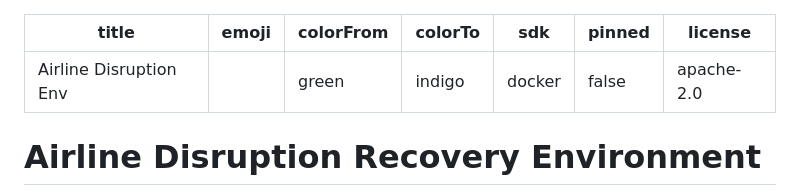
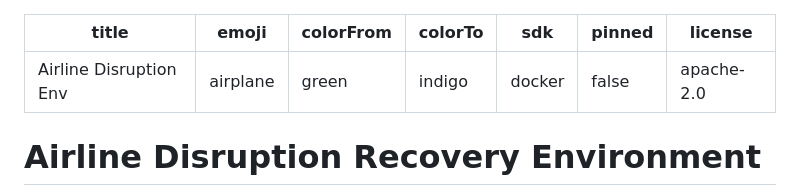
Before and after one commit to jeeka1469/Airline-Man07, a Markdown page: README.md, the part around the change. Drawn GitHub-style.

Commit message:
Fix HF Space metadata emoji

```diff
--- a/README.md
+++ b/README.md
@@ -1,6 +1,6 @@
 ---
 title: Airline Disruption Env
-emoji: ""
+emoji: "airplane"
 colorFrom: green
 colorTo: indigo
 sdk: docker
```
